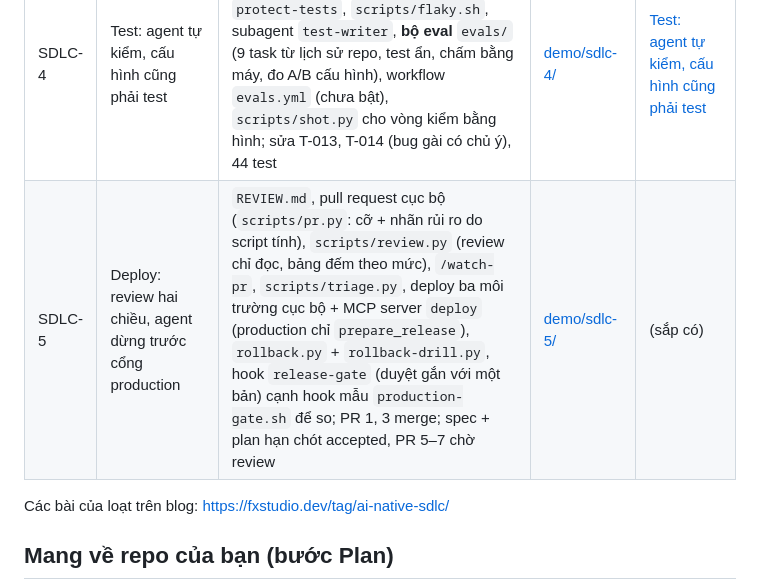
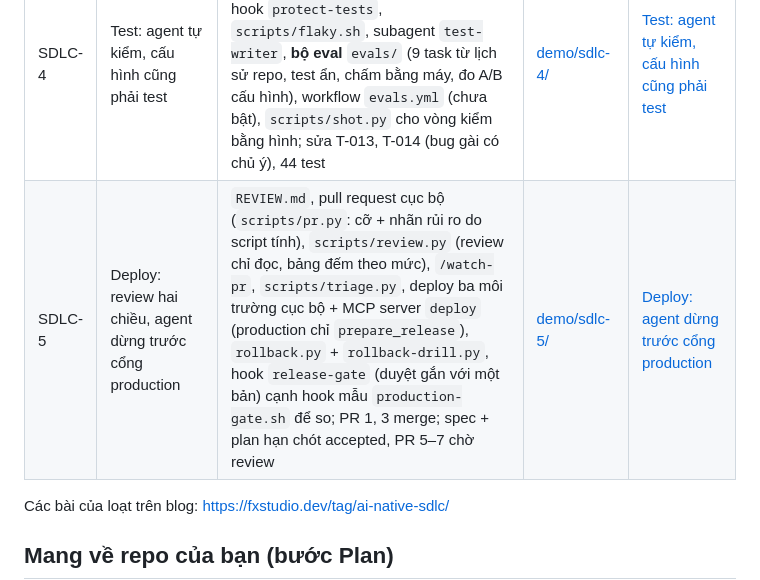
Before and after one commit to fx-studio/fx-sdlc-lab, a Markdown page: README.md, the part around the change. Drawn GitHub-style.

```diff
--- a/README.md
+++ b/README.md
@@ -21,7 +21,7 @@ khoản. Mỗi tập của loạt thêm vào repo những thứ một bước SD
 | SDLC-2 | Design: `intent.md` thành `spec.md` | skill `write-spec`, ba skill `policy-*` có phiên bản, subagent `spec-reviewer`, spec job (git `post-commit`), hook `no-self-approve` bản 2, thư mục `spec/` | [demo/sdlc-2/](demo/sdlc-2/README.md) | [intent.md thành spec.md](https://fxstudio.dev/ai-native-sdlc-design-intent-thanh-spec/) |
 | SDLC-3 | Build: plan trước, code sau | `CLAUDE.md` mục Build (bảng phân hạng, plan bốn mục, Things Claude gets wrong), thư mục `plan/`, ba hook build (`protect-paths`, `no-secrets`, `check-js`), subagent `verifier`, git `pre-commit` đòi plan đi cùng code, bộ thử kích hoạt skill; **tính năng sao lưu / nhập lại** trong `app/` và bộ test đầu tiên (`tests/`, 42 test) | [demo/sdlc-3/](demo/sdlc-3/README.md) | [Build: plan trước, code sau](https://fxstudio.dev/ai-native-sdlc-build-plan-truoc-code-sau/) |
 | SDLC-4 | Test: agent tự kiểm, cấu hình cũng phải test | `CLAUDE.md` mục Verification, `scripts/check.sh` (một lệnh kiểm), hook `protect-tests`, `scripts/flaky.sh`, subagent `test-writer`, **bộ eval** `evals/` (9 task từ lịch sử repo, test ẩn, chấm bằng máy, đo A/B cấu hình), workflow `evals.yml` (chưa bật), `scripts/shot.py` cho vòng kiểm bằng hình; sửa T-013, T-014 (bug gài có chủ ý), 44 test | [demo/sdlc-4/](demo/sdlc-4/README.md) | [Test: agent tự kiểm, cấu hình cũng phải test](https://fxstudio.dev/ai-native-sdlc-test-agent-tu-kiem/) |
-| SDLC-5 | Deploy: review hai chiều, agent dừng trước cổng production | `REVIEW.md`, pull request cục bộ (`scripts/pr.py`: cỡ + nhãn rủi ro do script tính), `scripts/review.py` (review chỉ đọc, bảng đếm theo mức), `/watch-pr`, `scripts/triage.py`, deploy ba môi trường cục bộ + MCP server `deploy` (production chỉ `prepare_release`), `rollback.py` + `rollback-drill.py`, hook `release-gate` (duyệt gắn với một bản) cạnh hook mẫu `production-gate.sh` để so; PR 1, 3 merge; spec + plan hạn chót accepted, PR 5–7 chờ review | [demo/sdlc-5/](demo/sdlc-5/README.md) | (sắp có) |
+| SDLC-5 | Deploy: review hai chiều, agent dừng trước cổng production | `REVIEW.md`, pull request cục bộ (`scripts/pr.py`: cỡ + nhãn rủi ro do script tính), `scripts/review.py` (review chỉ đọc, bảng đếm theo mức), `/watch-pr`, `scripts/triage.py`, deploy ba môi trường cục bộ + MCP server `deploy` (production chỉ `prepare_release`), `rollback.py` + `rollback-drill.py`, hook `release-gate` (duyệt gắn với một bản) cạnh hook mẫu `production-gate.sh` để so; PR 1, 3 merge; spec + plan hạn chót accepted, PR 5–7 chờ review | [demo/sdlc-5/](demo/sdlc-5/README.md) | [Deploy: agent dừng trước cổng production](https://fxstudio.dev/ai-native-sdlc-deploy-truoc-cong-production/) |
 
 Các bài của loạt trên blog: https://fxstudio.dev/tag/ai-native-sdlc/
 
```
Also changed, not shown: demo/sdlc-5/README.md (+2 -0 lines).
